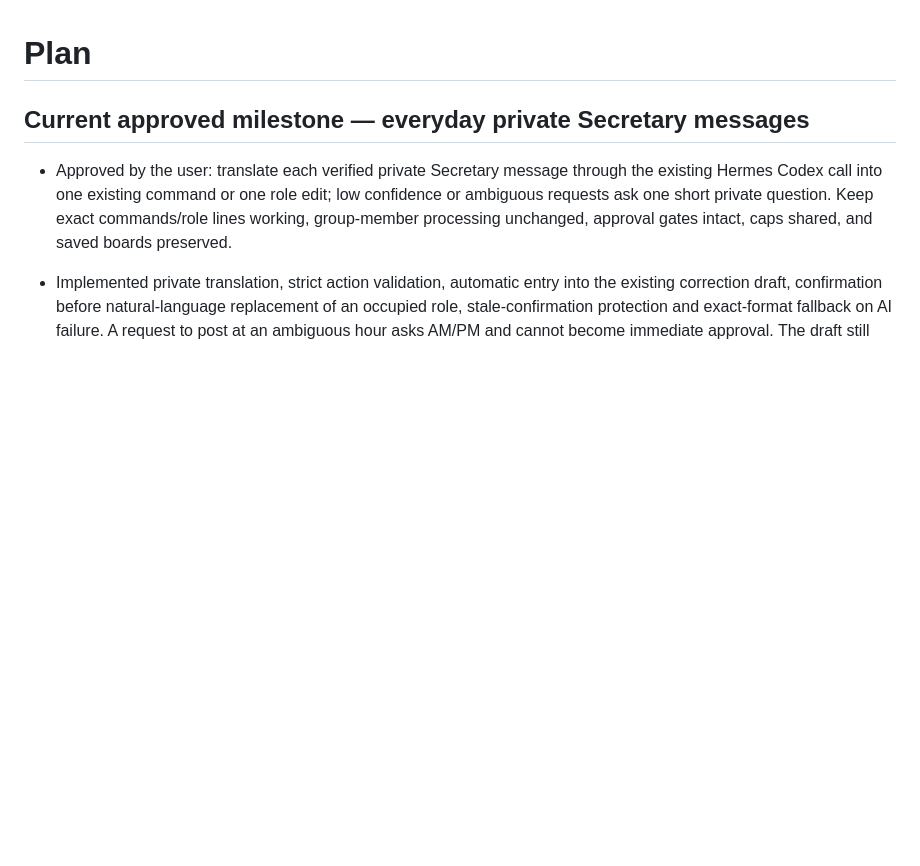
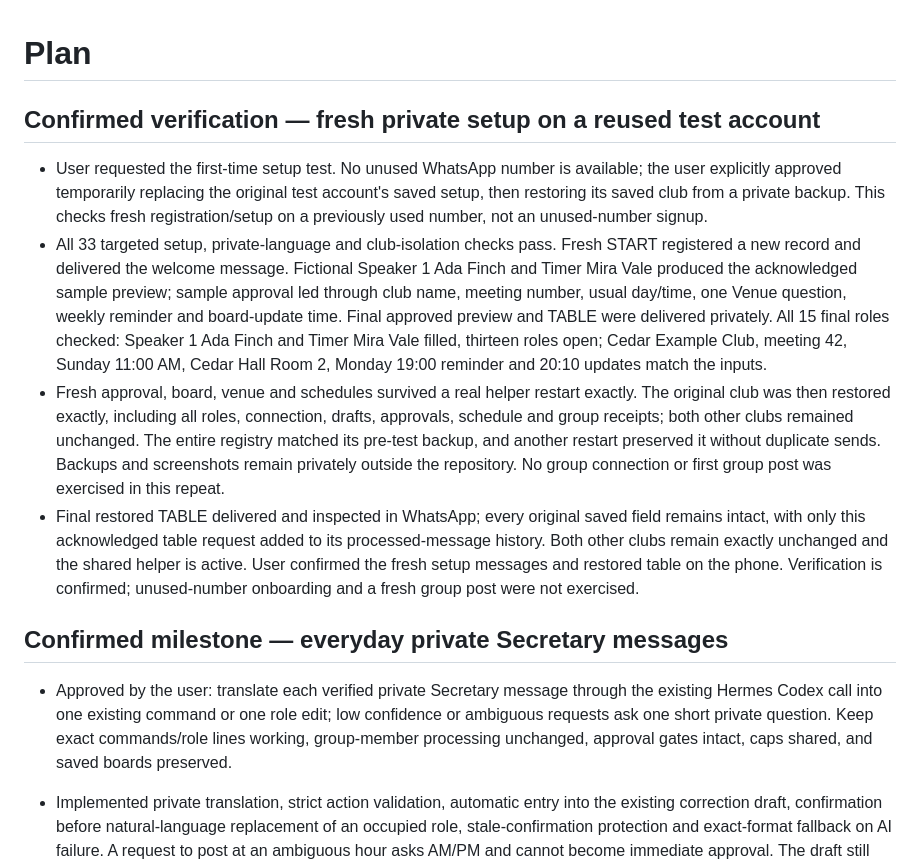
Before and after one commit to pankajk0001/builder-spring-growthx, a Markdown page: PLAN.md, the part around the change. Rendered like a GitHub page; blank space fills up the shorter version.

Commit message:
record phone confirmation of fresh private setup

```diff
--- a/PLAN.md
+++ b/PLAN.md
@@ -1,6 +1,13 @@
 # Plan
 
-## Current approved milestone — everyday private Secretary messages
+## Confirmed verification — fresh private setup on a reused test account
+
+- User requested the first-time setup test. No unused WhatsApp number is available; the user explicitly approved temporarily replacing the original test account's saved setup, then restoring its saved club from a private backup. This checks fresh registration/setup on a previously used number, not an unused-number signup.
+- All 33 targeted setup, private-language and club-isolation checks pass. Fresh START registered a new record and delivered the welcome message. Fictional Speaker 1 Ada Finch and Timer Mira Vale produced the acknowledged sample preview; sample approval led through club name, meeting number, usual day/time, one Venue question, weekly reminder and board-update time. Final approved preview and TABLE were delivered privately. All 15 final roles checked: Speaker 1 Ada Finch and Timer Mira Vale filled, thirteen roles open; Cedar Example Club, meeting 42, Sunday 11:00 AM, Cedar Hall Room 2, Monday 19:00 reminder and 20:10 updates match the inputs.
+- Fresh approval, board, venue and schedules survived a real helper restart exactly. The original club was then restored exactly, including all roles, connection, drafts, approvals, schedule and group receipts; both other clubs remained unchanged. The entire registry matched its pre-test backup, and another restart preserved it without duplicate sends. Backups and screenshots remain privately outside the repository. No group connection or first group post was exercised in this repeat.
+- Final restored TABLE delivered and inspected in WhatsApp; every original saved field remains intact, with only this acknowledged table request added to its processed-message history. Both other clubs remain exactly unchanged and the shared helper is active. User confirmed the fresh setup messages and restored table on the phone. Verification is confirmed; unused-number onboarding and a fresh group post were not exercised.
+
+## Confirmed milestone — everyday private Secretary messages
 
 - Approved by the user: translate each verified private Secretary message through the existing Hermes Codex call into one existing command or one role edit; low confidence or ambiguous requests ask one short private question. Keep exact commands/role lines working, group-member processing unchanged, approval gates intact, caps shared, and saved boards preserved.
 - Implemented private translation, strict action validation, automatic entry into the existing correction draft, confirmation before natural-language replacement of an occupied role, stale-confirmation protection and exact-format fallback on AI failure. A request to post at an ambiguous hour asks AM/PM and cannot become immediate approval. The draft still requires its delivered preview and fresh approval before group posting.
```
Also changed, not shown: PROGRESS.md (+2 -0 lines).
